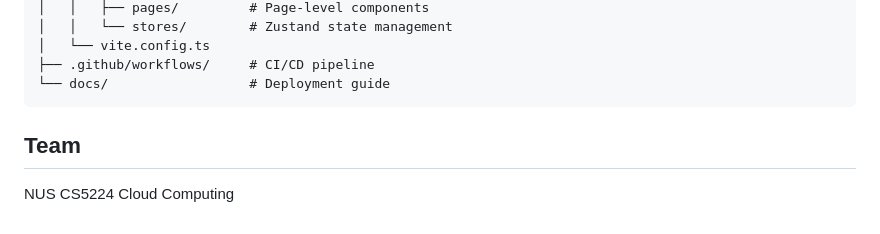
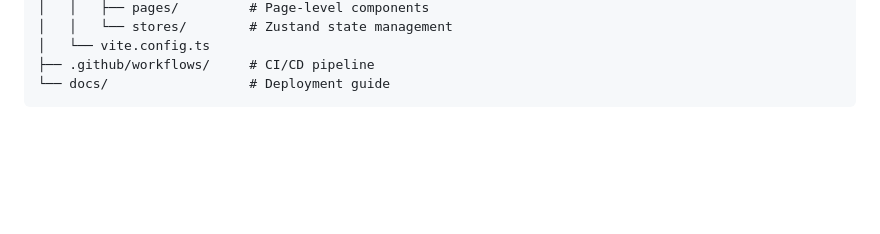
Before and after one commit to juliawangjiayu/TripSync-Cloud, a Markdown page: README.md, the part around the change. Drawn GitHub-style; blank space fills up the shorter version.

Commit message:
fix: Readme.md

````diff
--- a/README.md
+++ b/README.md
@@ -156,7 +156,3 @@ TripSync-Cloud/
 ├── .github/workflows/     # CI/CD pipeline
 └── docs/                  # Deployment guide
 ```
-
-## Team
-
-NUS CS5224 Cloud Computing
````
